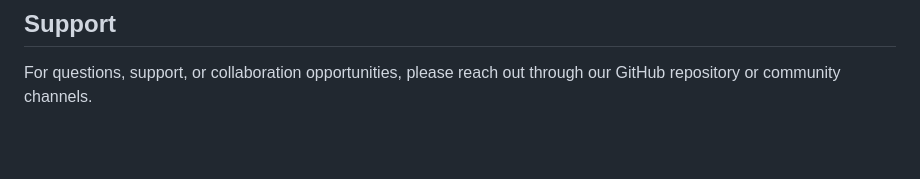
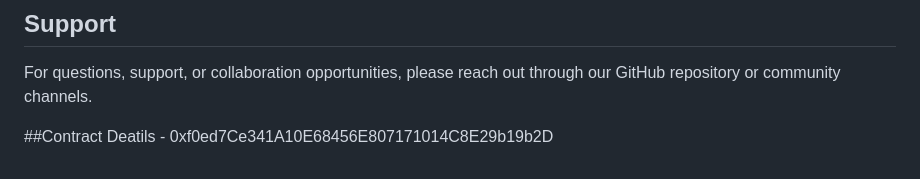
Before and after one commit to Priyanshu-Goswami004/LoanLink, a Markdown page: Readme.md, the part around the change. Drawn GitHub-style; blank space fills up the shorter version.

```diff
--- a/Readme.md
+++ b/Readme.md
@@ -129,3 +129,7 @@ This project is licensed under the MIT License - see the LICENSE file for detail
 ## Support
 
 For questions, support, or collaboration opportunities, please reach out through our GitHub repository or community channels.
+
+
+
+##Contract Deatils - 0xf0ed7Ce341A10E68456E807171014C8E29b19b2D
```
